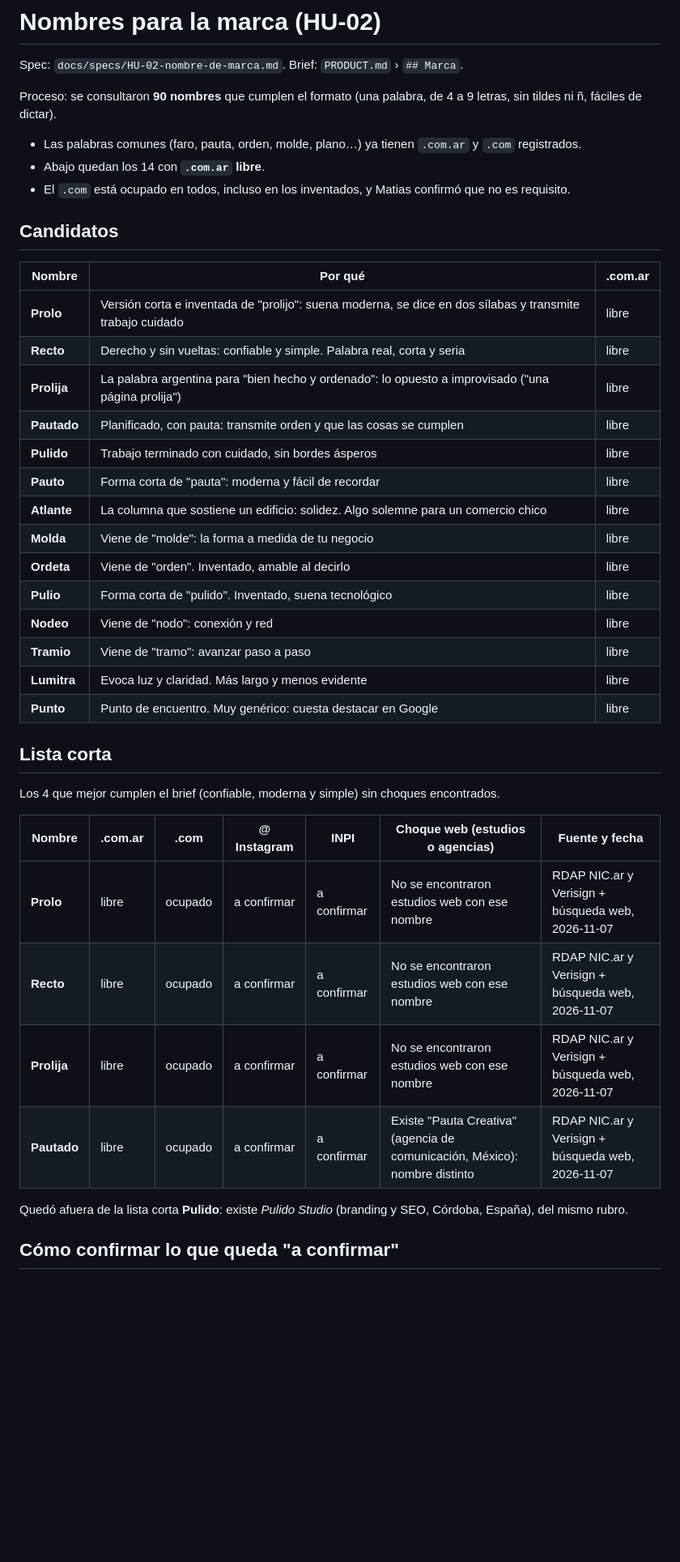
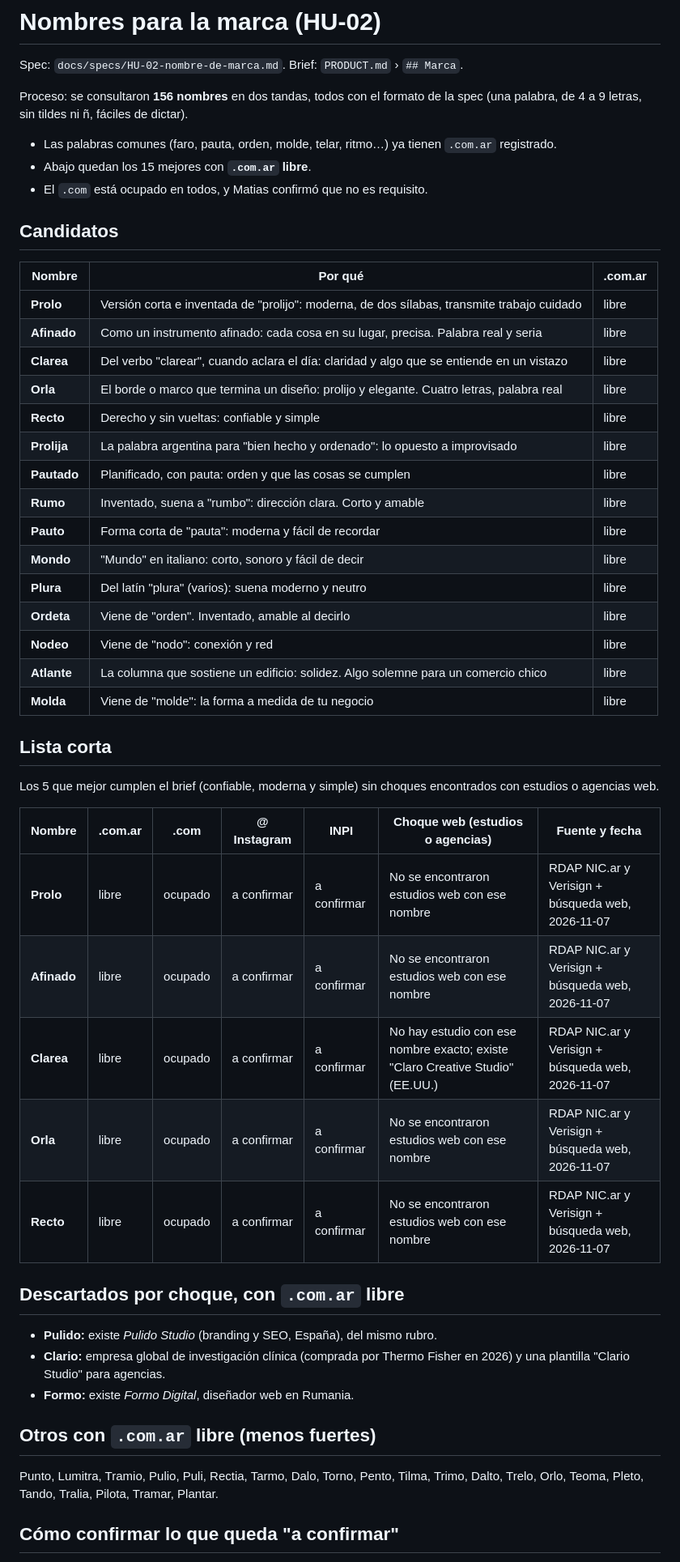
Before and after one commit to matiaslopez237/Portfolio, a Markdown page: brand/nombres.md, the part around one of its changes. Shown at 81% size. GitHub-like rendering; blank space fills up the shorter version.

Commit message:
feat(HU-02): segunda tanda de nombres y lista corta actualizada

```diff
--- a/brand/nombres.md
+++ b/brand/nombres.md
@@ -2,42 +2,50 @@
 
 Spec: `docs/specs/HU-02-nombre-de-marca.md`. Brief: `PRODUCT.md` › `## Marca`.
 
-Proceso: se consultaron **90 nombres** que cumplen el formato (una palabra, de 4 a 9 letras, sin tildes ni ñ, fáciles de dictar).
-- Las palabras comunes (faro, pauta, orden, molde, plano…) ya tienen `.com.ar` y `.com` registrados.
-- Abajo quedan los 14 con **`.com.ar` libre**.
-- El `.com` está ocupado en todos, incluso en los inventados, y Matias confirmó que no es requisito.
+Proceso: se consultaron **156 nombres** en dos tandas, todos con el formato de la spec (una palabra, de 4 a 9 letras, sin tildes ni ñ, fáciles de dictar).
+- Las palabras comunes (faro, pauta, orden, molde, telar, ritmo…) ya tienen `.com.ar` registrado.
+- Abajo quedan los 15 mejores con **`.com.ar` libre**.
+- El `.com` está ocupado en todos, y Matias confirmó que no es requisito.
 
 ## Candidatos
 
 | Nombre | Por qué | .com.ar |
 | --- | --- | --- |
-| **Prolo** | Versión corta e inventada de "prolijo": suena moderna, se dice en dos sílabas y transmite trabajo cuidado | libre |
-| **Recto** | Derecho y sin vueltas: confiable y simple. Palabra real, corta y seria | libre |
-| **Prolija** | La palabra argentina para "bien hecho y ordenado": lo opuesto a improvisado ("una página prolija") | libre |
-| **Pautado** | Planificado, con pauta: transmite orden y que las cosas se cumplen | libre |
-| **Pulido** | Trabajo terminado con cuidado, sin bordes ásperos | libre |
+| **Prolo** | Versión corta e inventada de "prolijo": moderna, de dos sílabas, transmite trabajo cuidado | libre |
+| **Afinado** | Como un instrumento afinado: cada cosa en su lugar, precisa. Palabra real y seria | libre |
+| **Clarea** | Del verbo "clarear", cuando aclara el día: claridad y algo que se entiende en un vistazo | libre |
+| **Orla** | El borde o marco que termina un diseño: prolijo y elegante. Cuatro letras, palabra real | libre |
+| **Recto** | Derecho y sin vueltas: confiable y simple | libre |
+| **Prolija** | La palabra argentina para "bien hecho y ordenado": lo opuesto a improvisado | libre |
+| **Pautado** | Planificado, con pauta: orden y que las cosas se cumplen | libre |
+| **Rumo** | Inventado, suena a "rumbo": dirección clara. Corto y amable | libre |
 | **Pauto** | Forma corta de "pauta": moderna y fácil de recordar | libre |
+| **Mondo** | "Mundo" en italiano: corto, sonoro y fácil de decir | libre |
+| **Plura** | Del latín "plura" (varios): suena moderno y neutro | libre |
+| **Ordeta** | Viene de "orden". Inventado, amable al decirlo | libre |
+| **Nodeo** | Viene de "nodo": conexión y red | libre |
 | **Atlante** | La columna que sostiene un edificio: solidez. Algo solemne para un comercio chico | libre |
 | **Molda** | Viene de "molde": la forma a medida de tu negocio | libre |
-| **Ordeta** | Viene de "orden". Inventado, amable al decirlo | libre |
-| **Pulio** | Forma corta de "pulido". Inventado, suena tecnológico | libre |
-| **Nodeo** | Viene de "nodo": conexión y red | libre |
-| **Tramio** | Viene de "tramo": avanzar paso a paso | libre |
-| **Lumitra** | Evoca luz y claridad. Más largo y menos evidente | libre |
-| **Punto** | Punto de encuentro. Muy genérico: cuesta destacar en Google | libre |
 
 ## Lista corta
 
-Los 4 que mejor cumplen el brief (confiable, moderna y simple) sin choques encontrados.
+Los 5 que mejor cumplen el brief (confiable, moderna y simple) sin choques encontrados con estudios o agencias web.
 
 | Nombre | .com.ar | .com | @ Instagram | INPI | Choque web (estudios o agencias) | Fuente y fecha |
 | --- | --- | --- | --- | --- | --- | --- |
 | **Prolo** | libre | ocupado | a confirmar | a confirmar | No se encontraron estudios web con ese nombre | RDAP NIC.ar y Verisign + búsqueda web, 2026-11-07 |
+| **Afinado** | libre | ocupado | a confirmar | a confirmar | No se encontraron estudios web con ese nombre | RDAP NIC.ar y Verisign + búsqueda web, 2026-11-07 |
+| **Clarea** | libre | ocupado | a confirmar | a confirmar | No hay estudio con ese nombre exacto; existe "Claro Creative Studio" (EE.UU.) | RDAP NIC.ar y Verisign + búsqueda web, 2026-11-07 |
+| **Orla** | libre | ocupado | a confirmar | a confirmar | No se encontraron estudios web con ese nombre | RDAP NIC.ar y Verisign + búsqueda web, 2026-11-07 |
 | **Recto** | libre | ocupado | a confirmar | a confirmar | No se encontraron estudios web con ese nombre | RDAP NIC.ar y Verisign + búsqueda web, 2026-11-07 |
-| **Prolija** | libre | ocupado | a confirmar | a confirmar | No se encontraron estudios web con ese nombre | RDAP NIC.ar y Verisign + búsqueda web, 2026-11-07 |
-| **Pautado** | libre | ocupado | a confirmar | a confirmar | Existe "Pauta Creativa" (agencia de comunicación, México): nombre distinto | RDAP NIC.ar y Verisign + búsqueda web, 2026-11-07 |
 
-Quedó afuera de la lista corta **Pulido**: existe *Pulido Studio* (branding y SEO, Córdoba, España), del mismo rubro.
+## Descartados por choque, con `.com.ar` libre
+- **Pulido:** existe *Pulido Studio* (branding y SEO, España), del mismo rubro.
+- **Clario:** empresa global de investigación clínica (comprada por Thermo Fisher en 2026) y una plantilla "Clario Studio" para agencias.
+- **Formo:** existe *Formo Digital*, diseñador web en Rumania.
+
+## Otros con `.com.ar` libre (menos fuertes)
+Punto, Lumitra, Tramio, Pulio, Puli, Rectia, Tarmo, Dalo, Torno, Pento, Tilma, Trimo, Dalto, Trelo, Orlo, Teoma, Pleto, Tando, Tralia, Pilota, Tramar, Plantar.
 
 ## Cómo confirmar lo que queda "a confirmar"
 1. **@ de Instagram:** en la app, Editar perfil → Nombre de usuario → escribí el nombre. Si dice que está disponible, reservalo creando la cuenta.
```
Also changed, not shown: other parts of brand/nombres.md (+6 -1 lines).
